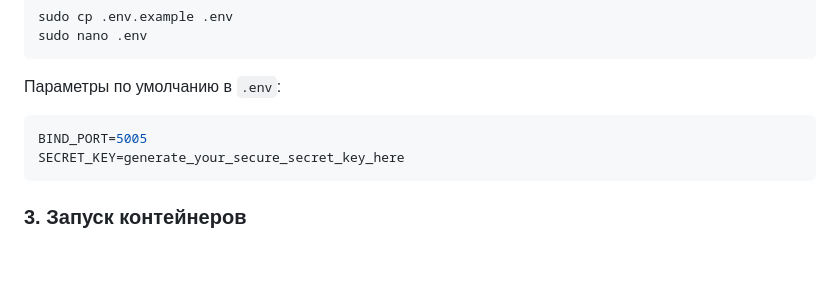
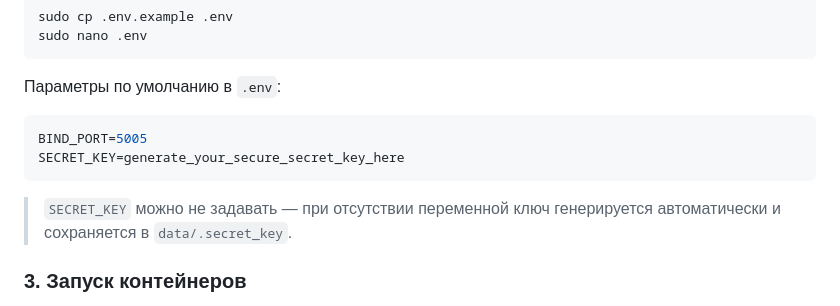
Before and after one commit to Ttolyanich/zabbix-sli, a Markdown page: README.md, the part around the change. Rendered like a GitHub page; blank space fills up the shorter version.

Commit message:
Документация: актуализация README после изменений безопасности [skip ci]
Co-Authored-By: Claude Fable 5 <noreply@anthropic.com>

````diff
--- a/README.md
+++ b/README.md
@@ -49,6 +49,8 @@ BIND_PORT=5005
 SECRET_KEY=generate_your_secure_secret_key_here
 ```
 
+> `SECRET_KEY` можно не задавать — при отсутствии переменной ключ генерируется автоматически и сохраняется в `data/.secret_key`.
+
 ### 3. Запуск контейнеров
 Запустите приложение в фоновом режиме. Контейнер автоматически скачает готовый образ с GitHub Packages (GHCR):
 ```bash
````
